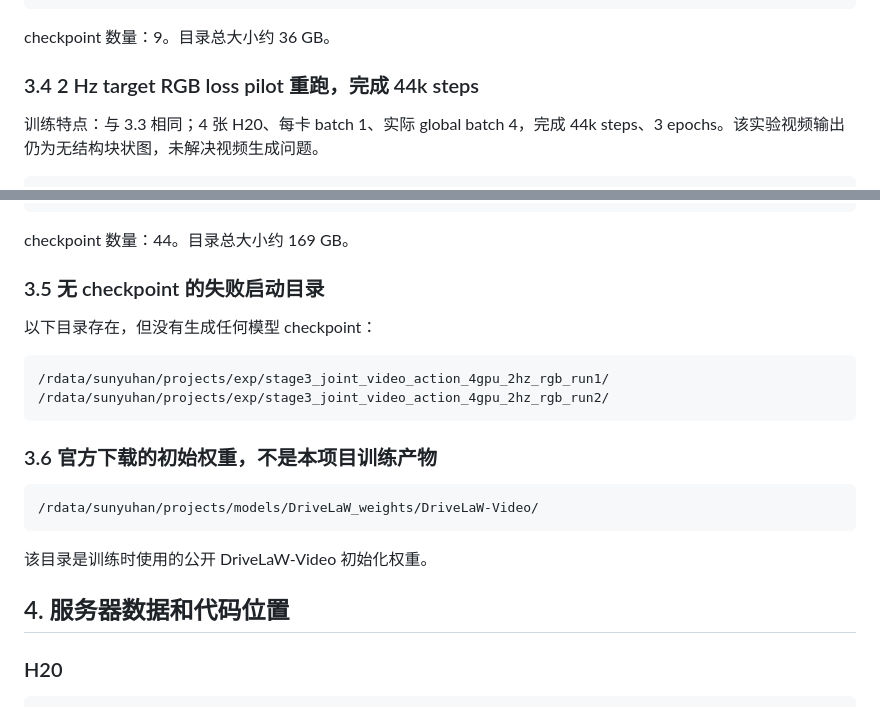
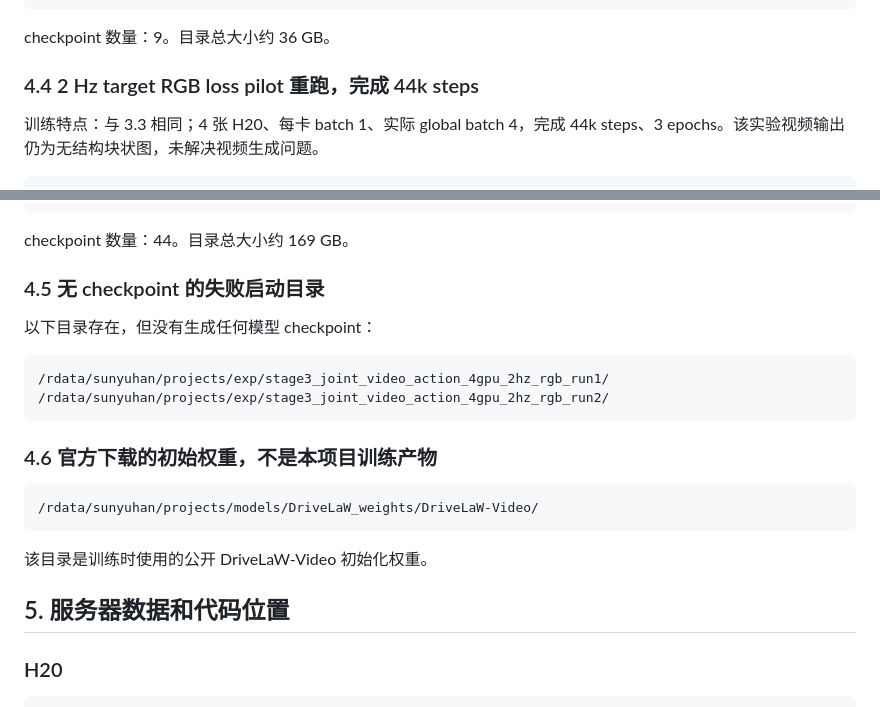
Before and after one commit to syh314-cloud/Unified-GRPO, a Markdown page: PROJECT_HANDOFF.md, 2 parts joined by grey strips. Rendered like a GitHub page.

```diff
--- a/PROJECT_HANDOFF.md
+++ b/PROJECT_HANDOFF.md
@@ -78,7 +96,7 @@ checkpoint 数量：1。目录总大小约 3.9 GB。
 
 checkpoint 数量：9。目录总大小约 36 GB。
 
-### 3.4 2 Hz target RGB loss pilot 重跑，完成 44k steps
+### 4.4 2 Hz target RGB loss pilot 重跑，完成 44k steps
 
 训练特点：与 3.3 相同；4 张 H20、每卡 batch 1、实际 global batch 4，完成 44k steps、3 epochs。该实验视频输出仍为无结构块状图，未解决视频生成问题。
 
@@ -92,20 +110,20 @@ checkpoint 数量：9。目录总大小约 36 GB。
 
 checkpoint 数量：44。目录总大小约 169 GB。
 
-### 3.5 无 checkpoint 的失败启动目录
+### 4.5 无 checkpoint 的失败启动目录
 
 以下目录存在，但没有生成任何模型 checkpoint：
 
     /rdata/sunyuhan/projects/exp/stage3_joint_video_action_4gpu_2hz_rgb_run1/
     /rdata/sunyuhan/projects/exp/stage3_joint_video_action_4gpu_2hz_rgb_run2/
 
-### 3.6 官方下载的初始权重，不是本项目训练产物
+### 4.6 官方下载的初始权重，不是本项目训练产物
 
     /rdata/sunyuhan/projects/models/DriveLaW_weights/DriveLaW-Video/
 
 该目录是训练时使用的公开 DriveLaW-Video 初始化权重。
 
-## 4. 服务器数据和代码位置
+## 5. 服务器数据和代码位置
 
 ### H20
 
```
Also changed, not shown: other parts of PROJECT_HANDOFF.md (+23 -5 lines).
